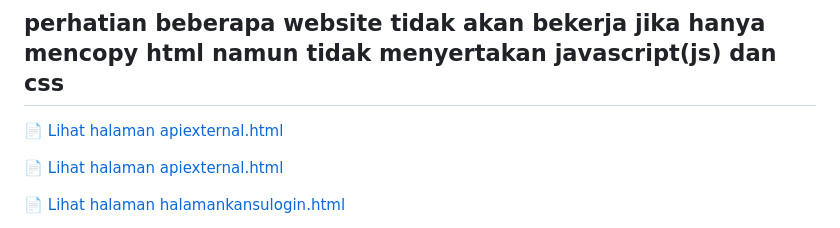
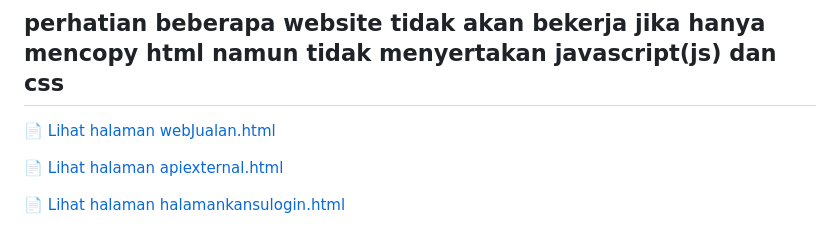
Before and after one commit to hayqalbanihakim212-crypto/my-template-web, a Markdown page: README.md, the part around the change. GitHub-like rendering.

```diff
--- a/README.md
+++ b/README.md
@@ -1,7 +1,7 @@
 ## 🚀 Live Demo
 Klik link di bawah untuk mencoba webnya langsung:
 ## perhatian beberapa website tidak akan bekerja jika hanya mencopy html namun tidak menyertakan javascript(js) dan css
-[📄 Lihat halaman apiexternal.html](https://hayqalbanihakim212-crypto.github.io/my-template-web/webJualan.html)
+[📄 Lihat halaman webJualan.html](https://hayqalbanihakim212-crypto.github.io/my-template-web/webJualan.html)
 
 [📄 Lihat halaman apiexternal.html](https://hayqalbanihakim212-crypto.github.io/my-template-web/apiexternal.html)
 
```
